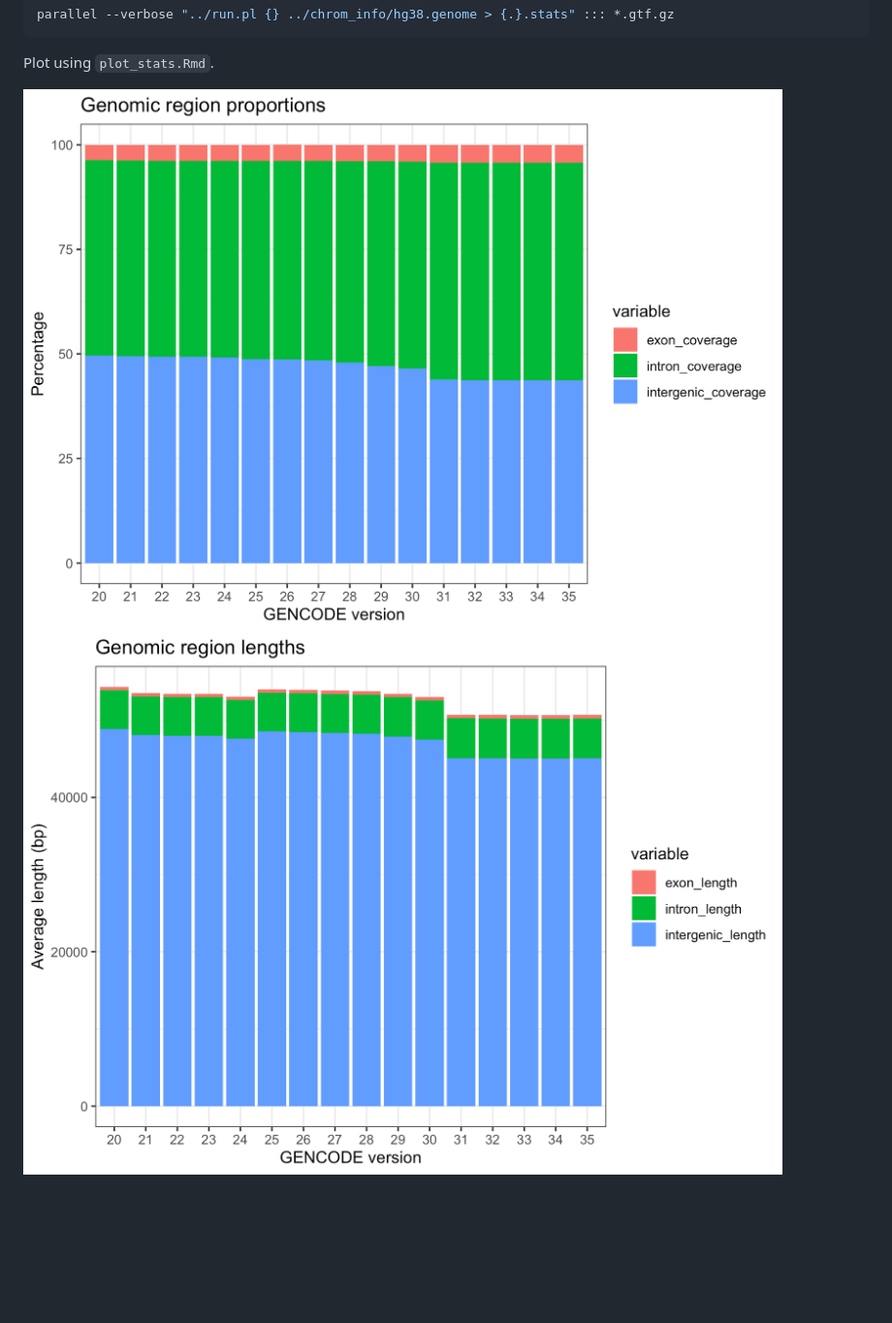
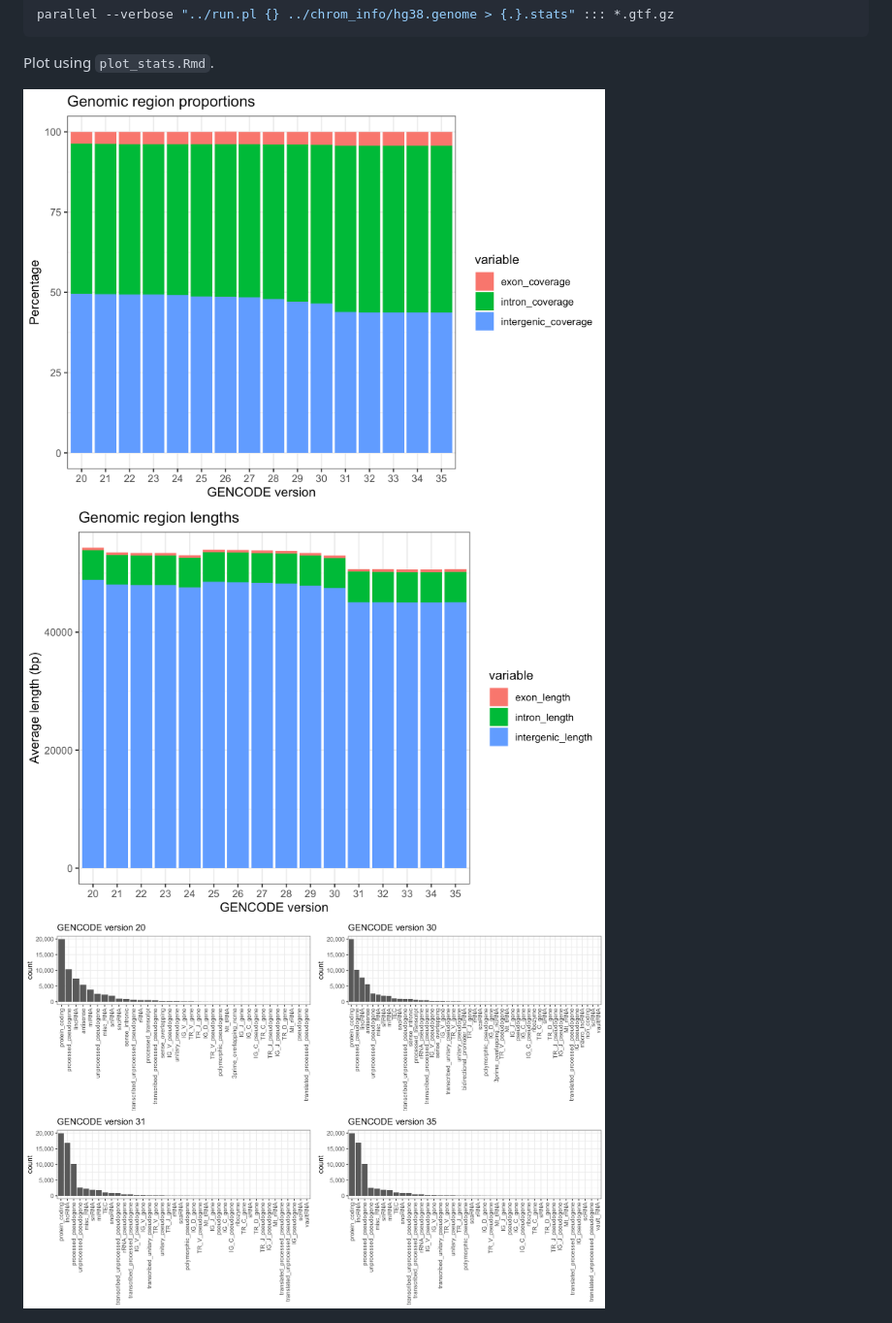
Before and after one commit to davetang/defining_genomic_regions, a Markdown page: gencode/README.md, the part around the change. Shown: that part at 97% size. GitHub-like rendering; pictures changed too: gencode/gene_type.png (added); blank space fills up the shorter version.

Commit message:
Gene type

```diff
--- a/gencode/README.md
+++ b/gencode/README.md
@@ -29,5 +29,6 @@ parallel --verbose "../run.pl {} ../chrom_info/hg38.genome > {.}.stats" ::: *.gt
 
 Plot using `plot_stats.Rmd`.
 
-![](genomic_region_proportion.png)
-![](genomic_region_length.png)
+<img src="https://github.com/davetang/defining_genomic_regions/blob/master/gencode/genomic_region_proportion.png" width="600" />
+<img src="https://github.com/davetang/defining_genomic_regions/blob/master/gencode/genomic_region_length.png" width="600" />
+<img src="https://github.com/davetang/defining_genomic_regions/blob/master/gencode/gene_type.png" width="600" />
```
Also changed, not shown: 2 other files.
